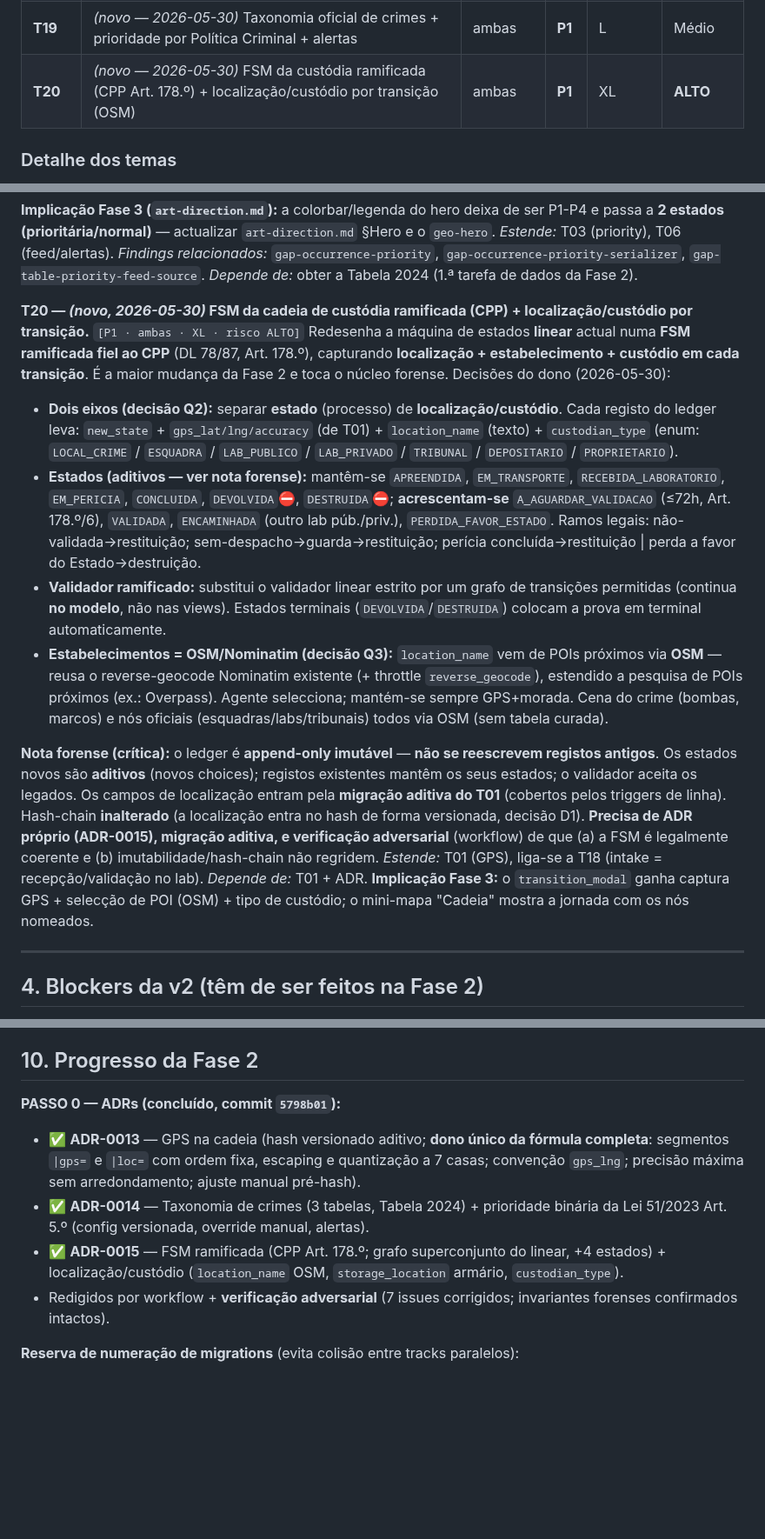
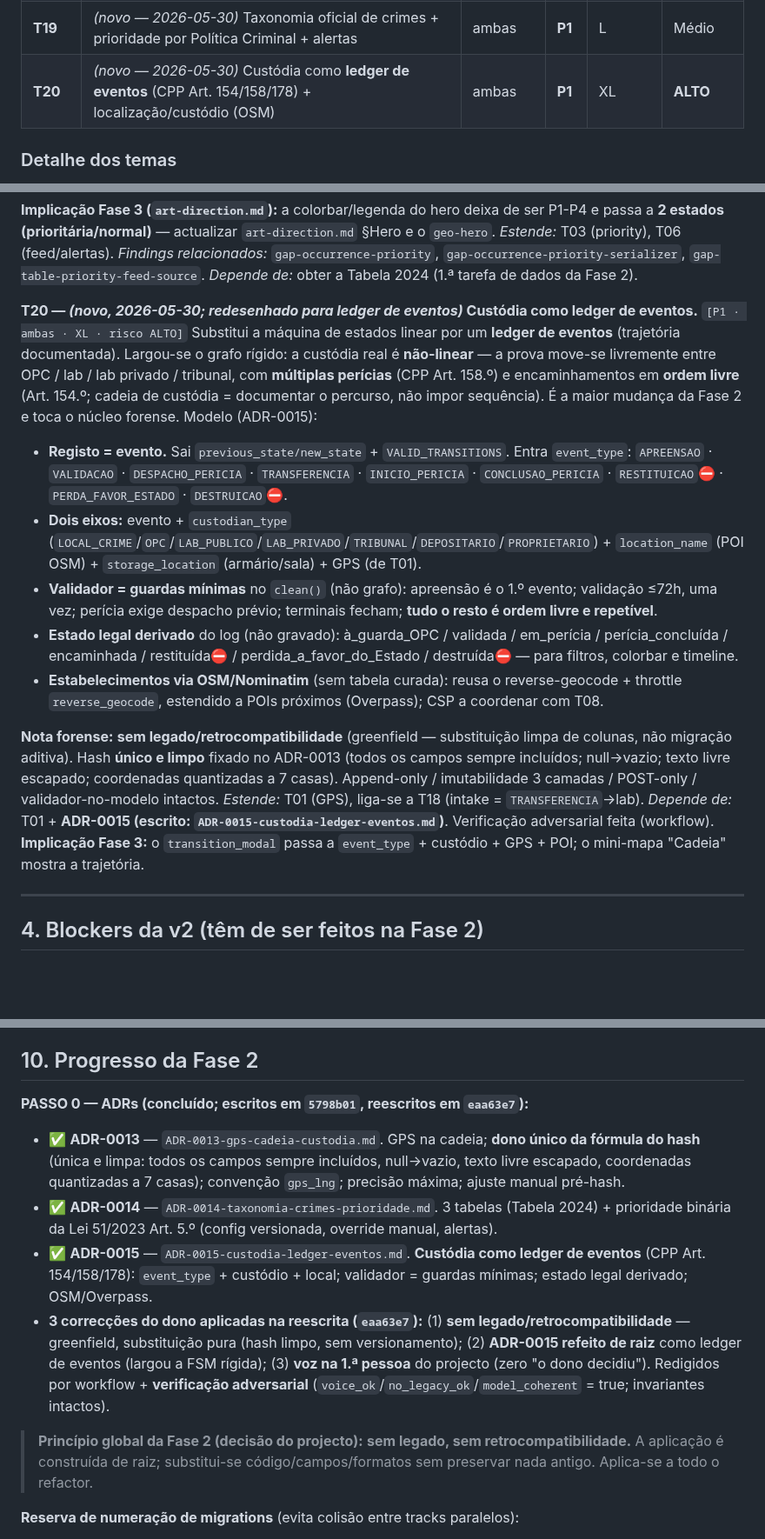
Before and after one commit to joao-pt/ForensiQ, a Markdown page: docs/refactor/REFACTOR_MANIFEST.md, 3 parts joined by grey strips. Shown at 87% size. Rendered like a GitHub page; blank space fills up the shorter version.

Commit message:
docs(refactor): T20 passa a ledger de eventos + §10 reescrita dos ADRs + princípio sem-legado
- T20: substitui a FSM ramificada pelo modelo de LEDGER DE EVENTOS (event_type +
  custódio + local; guardas mínimas; estado legal derivado; CPP Art. 154/158/178)
- §10: ADRs reescritos (eaa63e7) com as 3 correcções — sem legado, voz 1ª pessoa,
  ADR-0015 refeito; nomes finais dos ficheiros ADR
- regista o princípio GLOBAL da Fase 2: sem legado / sem retrocompatibilidade

```diff
--- a/docs/refactor/REFACTOR_MANIFEST.md
+++ b/docs/refactor/REFACTOR_MANIFEST.md
@@ -149,7 +149,7 @@ footer técnico com métricas hardcoded/ausentes. Bug já presente: o do hero ge
 | **T17** | Coerência de contrato API (shapes de erro, snapshot lookup, auditar Occurrence) | 2-backend | P3 | L | Baixo |
 | **T18** | *(novo — §7)* Coerência API/BD da `Occurrence` (imutável em PG vs ViewSet mutável) + Intake | ambas | **P1** | M | **Médio-Alto** |
 | **T19** | *(novo — 2026-05-30)* Taxonomia oficial de crimes + prioridade por Política Criminal + alertas | ambas | **P1** | L | Médio |
-| **T20** | *(novo — 2026-05-30)* FSM da custódia ramificada (CPP Art. 178.º) + localização/custódio por transição (OSM) | ambas | **P1** | XL | **ALTO** |
+| **T20** | *(novo — 2026-05-30)* Custódia como **ledger de eventos** (CPP Art. 154/158/178) + localização/custódio (OSM) | ambas | **P1** | XL | **ALTO** |
 
 ### Detalhe dos temas
 
@@ -226,15 +226,16 @@ Torna a `priority` **semântica** (ancorada na lei) e acelera/normaliza a entrad
 
 **Implicação Fase 3 (`art-direction.md`):** a colorbar/legenda do hero deixa de ser P1-P4 e passa a **2 estados (prioritária/normal)** — actualizar `art-direction.md` §Hero e o `geo-hero`. *Estende:* T03 (priority), T06 (feed/alertas). *Findings relacionados:* `gap-occurrence-priority`, `gap-occurrence-priority-serializer`, `gap-table-priority-feed-source`. *Depende de:* obter a Tabela 2024 (1.ª tarefa de dados da Fase 2).
 
-**T20 — *(novo, 2026-05-30)* FSM da cadeia de custódia ramificada (CPP) + localização/custódio por transição.** `[P1 · ambas · XL · risco ALTO]`
-Redesenha a máquina de estados **linear** actual numa **FSM ramificada fiel ao CPP** (DL 78/87, Art. 178.º), capturando **localização + estabelecimento + custódio em cada transição**. É a maior mudança da Fase 2 e toca o núcleo forense. Decisões do dono (2026-05-30):
-- **Dois eixos (decisão Q2):** separar **estado** (processo) de **localização/custódio**. Cada registo do ledger leva: `new_state` + `gps_lat/lng/accuracy` (de T01) + `location_name` (texto) + `custodian_type` (enum: `LOCAL_CRIME` / `ESQUADRA` / `LAB_PUBLICO` / `LAB_PRIVADO` / `TRIBUNAL` / `DEPOSITARIO` / `PROPRIETARIO`).
-- **Estados (aditivos — ver nota forense):** mantêm-se `APREENDIDA`, `EM_TRANSPORTE`, `RECEBIDA_LABORATORIO`, `EM_PERICIA`, `CONCLUIDA`, `DEVOLVIDA`⛔, `DESTRUIDA`⛔; **acrescentam-se** `A_AGUARDAR_VALIDACAO` (≤72h, Art. 178.º/6), `VALIDADA`, `ENCAMINHADA` (outro lab púb./priv.), `PERDIDA_FAVOR_ESTADO`. Ramos legais: não-validada→restituição; sem-despacho→guarda→restituição; perícia concluída→restituição | perda a favor do Estado→destruição.
-- **Validador ramificado:** substitui o validador linear estrito por um grafo de transições permitidas (continua **no modelo**, não nas views). Estados terminais (`DEVOLVIDA`/`DESTRUIDA`) colocam a prova em terminal automaticamente.
-- **Estabelecimentos = OSM/Nominatim (decisão Q3):** `location_name` vem de POIs próximos via **OSM** — reusa o reverse-geocode Nominatim existente (+ throttle `reverse_geocode`), estendido a pesquisa de POIs próximos (ex.: Overpass). Agente selecciona; mantém-se sempre GPS+morada. Cena do crime (bombas, marcos) e nós oficiais (esquadras/labs/tribunais) todos via OSM (sem tabela curada).
+**T20 — *(novo, 2026-05-30; redesenhado para ledger de eventos)* Custódia como ledger de eventos.** `[P1 · ambas · XL · risco ALTO]`
+Substitui a máquina de estados linear por um **ledger de eventos** (trajetória documentada). Largou-se o grafo rígido: a custódia real é **não-linear** — a prova move-se livremente entre OPC / lab / lab privado / tribunal, com **múltiplas perícias** (CPP Art. 158.º) e encaminhamentos em **ordem livre** (Art. 154.º; cadeia de custódia = documentar o percurso, não impor sequência). É a maior mudança da Fase 2 e toca o núcleo forense. Modelo (ADR-0015):
+- **Registo = evento.** Sai `previous_state/new_state` + `VALID_TRANSITIONS`. Entra `event_type`: `APREENSAO` · `VALIDACAO` · `DESPACHO_PERICIA` · `TRANSFERENCIA` · `INICIO_PERICIA` · `CONCLUSAO_PERICIA` · `RESTITUICAO`⛔ · `PERDA_FAVOR_ESTADO` · `DESTRUICAO`⛔.
+- **Dois eixos:** evento + `custodian_type` (`LOCAL_CRIME`/`OPC`/`LAB_PUBLICO`/`LAB_PRIVADO`/`TRIBUNAL`/`DEPOSITARIO`/`PROPRIETARIO`) + `location_name` (POI OSM) + `storage_location` (armário/sala) + GPS (de T01).
+- **Validador = guardas mínimas** no `clean()` (não grafo): apreensão é o 1.º evento; validação ≤72h, uma vez; perícia exige despacho prévio; terminais fecham; **tudo o resto é ordem livre e repetível**.
+- **Estado legal derivado** do log (não gravado): à_guarda_OPC / validada / em_perícia / perícia_concluída / encaminhada / restituída⛔ / perdida_a_favor_do_Estado / destruída⛔ — para filtros, colorbar e timeline.
+- **Estabelecimentos via OSM/Nominatim** (sem tabela curada): reusa o reverse-geocode + throttle `reverse_geocode`, estendido a POIs próximos (Overpass); CSP a coordenar com T08.
 
-**Nota forense (crítica):** o ledger é **append-only imutável** — **não se reescrevem registos antigos**. Os estados novos são **aditivos** (novos choices); registos existentes mantêm os seus estados; o validador aceita os legados. Os campos de localização entram pela **migração aditiva do T01** (cobertos pelos triggers de linha). Hash-chain **inalterado** (a localização entra no hash de forma versionada, decisão D1). **Precisa de ADR próprio (ADR-0015), migração aditiva, e verificação adversarial** (workflow) de que (a) a FSM é legalmente coerente e (b) imutabilidade/hash-chain não regridem. *Estende:* T01 (GPS), liga-se a T18 (intake = recepção/validação no lab). *Depende de:* T01 + ADR.
-**Implicação Fase 3:** o `transition_modal` ganha captura GPS + selecção de POI (OSM) + tipo de custódio; o mini-mapa "Cadeia" mostra a jornada com os nós nomeados.
+**Nota forense:** **sem legado/retrocompatibilidade** (greenfield — substituição limpa de colunas, não migração aditiva). Hash **único e limpo** fixado no ADR-0013 (todos os campos sempre incluídos; null→vazio; texto livre escapado; coordenadas quantizadas a 7 casas). Append-only / imutabilidade 3 camadas / POST-only / validador-no-modelo intactos. *Estende:* T01 (GPS), liga-se a T18 (intake = `TRANSFERENCIA`→lab). *Depende de:* T01 + **ADR-0015 (escrito: `ADR-0015-custodia-ledger-eventos.md`)**. Verificação adversarial feita (workflow).
+**Implicação Fase 3:** o `transition_modal` passa a `event_type` + custódio + GPS + POI; o mini-mapa "Cadeia" mostra a trajetória.
 
 ---
 
@@ -372,11 +373,13 @@ ou registadas abaixo):
 
 ## 10. Progresso da Fase 2
 
-**PASSO 0 — ADRs (concluído, commit `5798b01`):**
-- ✅ **ADR-0013** — GPS na cadeia (hash versionado aditivo; **dono único da fórmula completa**: segmentos `|gps=` e `|loc=` com ordem fixa, escaping e quantização a 7 casas; convenção `gps_lng`; precisão máxima sem arredondamento; ajuste manual pré-hash).
-- ✅ **ADR-0014** — Taxonomia de crimes (3 tabelas, Tabela 2024) + prioridade binária da Lei 51/2023 Art. 5.º (config versionada, override manual, alertas).
-- ✅ **ADR-0015** — FSM ramificada (CPP Art. 178.º; grafo superconjunto do linear, +4 estados) + localização/custódio (`location_name` OSM, `storage_location` armário, `custodian_type`).
-- Redigidos por workflow + **verificação adversarial** (7 issues corrigidos; invariantes forenses confirmados intactos).
+**PASSO 0 — ADRs (concluído; escritos em `5798b01`, reescritos em `eaa63e7`):**
+- ✅ **ADR-0013** — `ADR-0013-gps-cadeia-custodia.md`. GPS na cadeia; **dono único da fórmula do hash** (única e limpa: todos os campos sempre incluídos, null→vazio, texto livre escapado, coordenadas quantizadas a 7 casas); convenção `gps_lng`; precisão máxima; ajuste manual pré-hash.
+- ✅ **ADR-0014** — `ADR-0014-taxonomia-crimes-prioridade.md`. 3 tabelas (Tabela 2024) + prioridade binária da Lei 51/2023 Art. 5.º (config versionada, override manual, alertas).
+- ✅ **ADR-0015** — `ADR-0015-custodia-ledger-eventos.md`. **Custódia como ledger de eventos** (CPP Art. 154/158/178): `event_type` + custódio + local; validador = guardas mínimas; estado legal derivado; OSM/Overpass.
+- **3 correcções do dono aplicadas na reescrita (`eaa63e7`):** (1) **sem legado/retrocompatibilidade** — greenfield, substituição pura (hash limpo, sem versionamento); (2) **ADR-0015 refeito de raiz** como ledger de eventos (largou a FSM rígida); (3) **voz na 1.ª pessoa** do projecto (zero "o dono decidiu"). Redigidos por workflow + **verificação adversarial** (`voice_ok`/`no_legacy_ok`/`model_coherent` = true; invariantes intactos).
+
+> **Princípio global da Fase 2 (decisão do projecto):** **sem legado, sem retrocompatibilidade.** A aplicação é construída de raiz; substitui-se código/campos/formatos sem preservar nada antigo. Aplica-se a todo o refactor.
 
 **Reserva de numeração de migrations** (evita colisão entre tracks paralelos):
 - Track GPS (T01/T02): **`0018`** (rename `gps_lng`) + **`0019`** (GPS na custódia).
```
Also changed, not shown: other parts of docs/refactor/REFACTOR_MANIFEST.md (+1 -1 lines).
